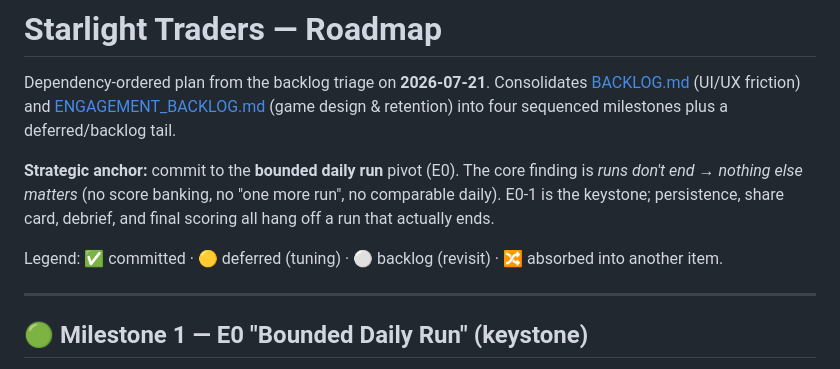
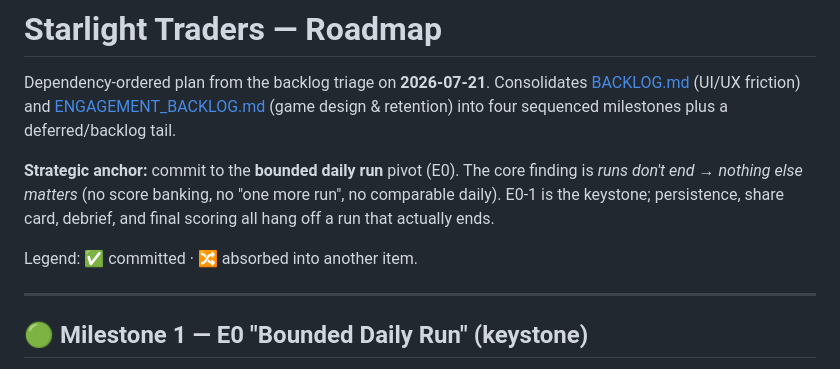
Before and after one commit to shmoula/starlight-traders, a Markdown page: docs/ROADMAP.md, the part around the change. Rendered like a GitHub page.

Commit message:
docs(m5): trim stale roadmap legend + flip spec status to shipped
Co-Authored-By: Claude Opus 4.8 <noreply@anthropic.com>

```diff
--- a/docs/ROADMAP.md
+++ b/docs/ROADMAP.md
@@ -9,7 +9,7 @@ _runs don't end → nothing else matters_ (no score banking, no "one more run",
 daily). E0-1 is the keystone; persistence, share card, debrief, and final scoring all hang
 off a run that actually ends.
 
-Legend: ✅ committed · 🟡 deferred (tuning) · ⚪ backlog (revisit) · 🔀 absorbed into another item.
+Legend: ✅ committed · 🔀 absorbed into another item.
 
 ---
 
```
Also changed, not shown: 1 other file.
